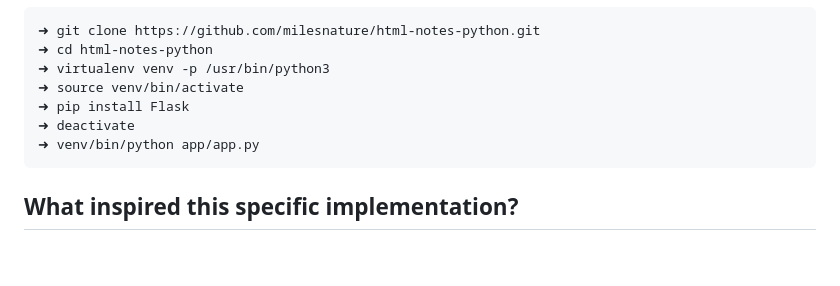
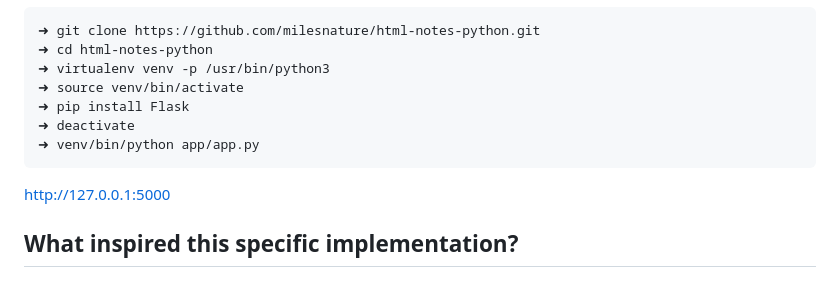
Before and after one commit to milesnature/html-notes-python, a Markdown page: README.md, the part around one of its changes. Drawn GitHub-style; blank space fills up the shorter version.

```diff
--- a/README.md
+++ b/README.md
@@ -115,6 +122,8 @@ Some things, like the local storage of notes, are ongoing experiments.
     ➜ pip install Flask
     ➜ deactivate
     ➜ venv/bin/python app/app.py
+
+[http://127.0.0.1:5000](http://127.0.0.1:5000)
 
 ## What inspired this specific implementation?
 
```
Also changed, not shown: other parts of README.md (+8 -1 lines).
